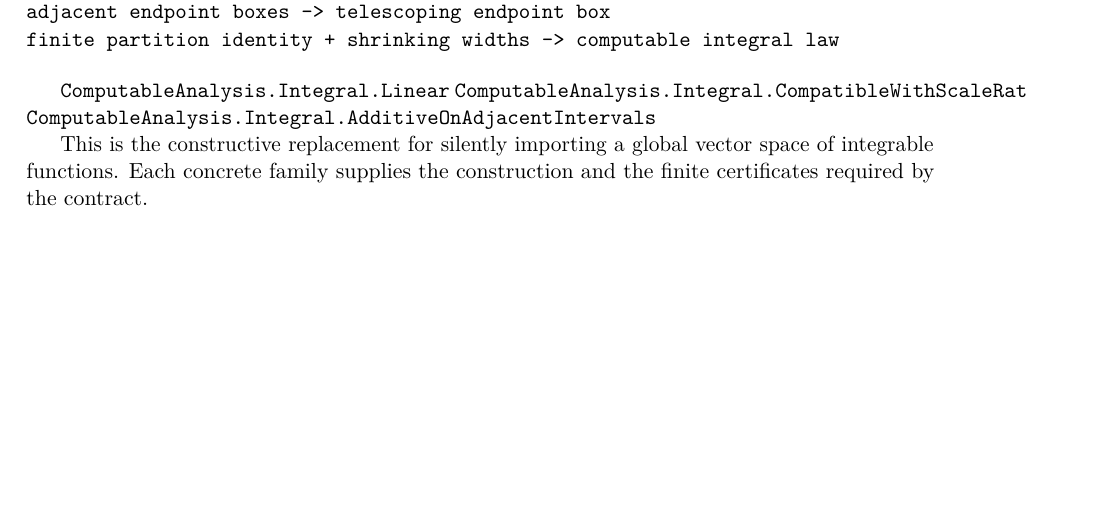
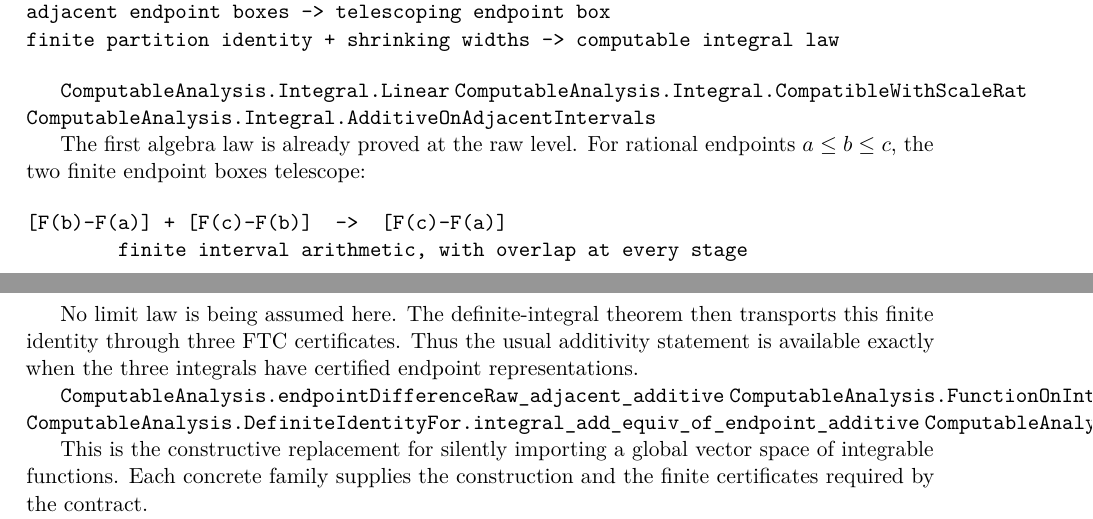
Before and after one commit to liuyao12/computable-analysis, a LaTeX thesis (blueprint/src/web.tex, which reads blueprint/src/03-integrals.tex): part of page 41 of 60 before the commit and two parts of pages 41 and 42 of 60 after it, the two joined at a grey line, cut so that both start at the same text, the shorter picture padded with empty space. Compiled offline with pdfLaTeX.

Commit message:
Document computable FTC additivity layer

```diff
--- a/blueprint/src/03-integrals.tex
+++ b/blueprint/src/03-integrals.tex
@@ -537,6 +537,25 @@ finite partition identity + shrinking widths -> computable integral law
 \lean{ComputableAnalysis.Integral.AdditiveOnAdjacentIntervals}
 \leanok
 
+The first algebra law is already proved at the raw level.  For rational
+endpoints \(a\le b\le c\), the two finite endpoint boxes telescope:
+
+\begin{verbatim}
+[F(b)-F(a)] + [F(c)-F(b)]  ->  [F(c)-F(a)]
+        finite interval arithmetic, with overlap at every stage
+\end{verbatim}
+
+No limit law is being assumed here.  The definite-integral theorem then
+transports this finite identity through three FTC certificates.  Thus the
+usual additivity statement is available exactly when the three integrals have
+certified endpoint representations.
+
+\lean{ComputableAnalysis.endpointDifferenceRaw_adjacent_additive}
+\lean{ComputableAnalysis.FunctionOnInterval.endpointDifferenceRaw_adjacent_additive}
+\lean{ComputableAnalysis.DefiniteIdentityFor.integral_add_equiv_of_endpoint_additive}
+\lean{ComputableAnalysis.DefiniteIdentityFor.integral_equiv_add_of_endpoint_add}
+\leanok
+
 This is the constructive replacement for silently importing a global vector
 space of integrable functions.  Each concrete family supplies the construction
 and the finite certificates required by the contract.
```
